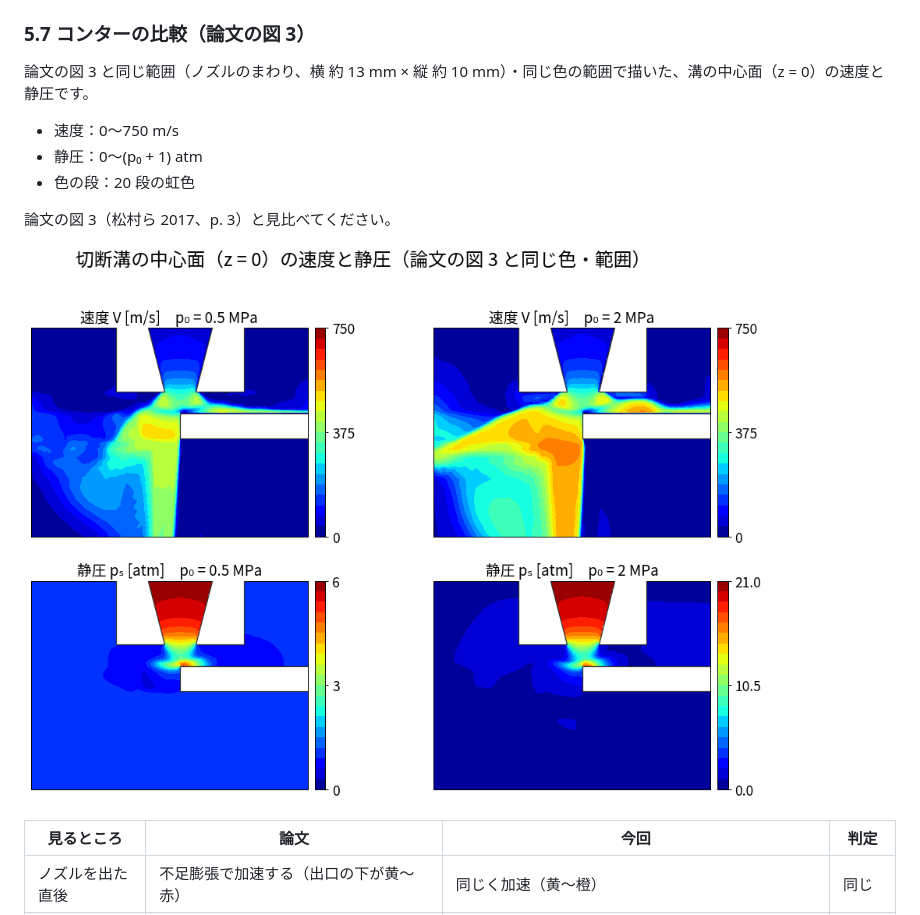
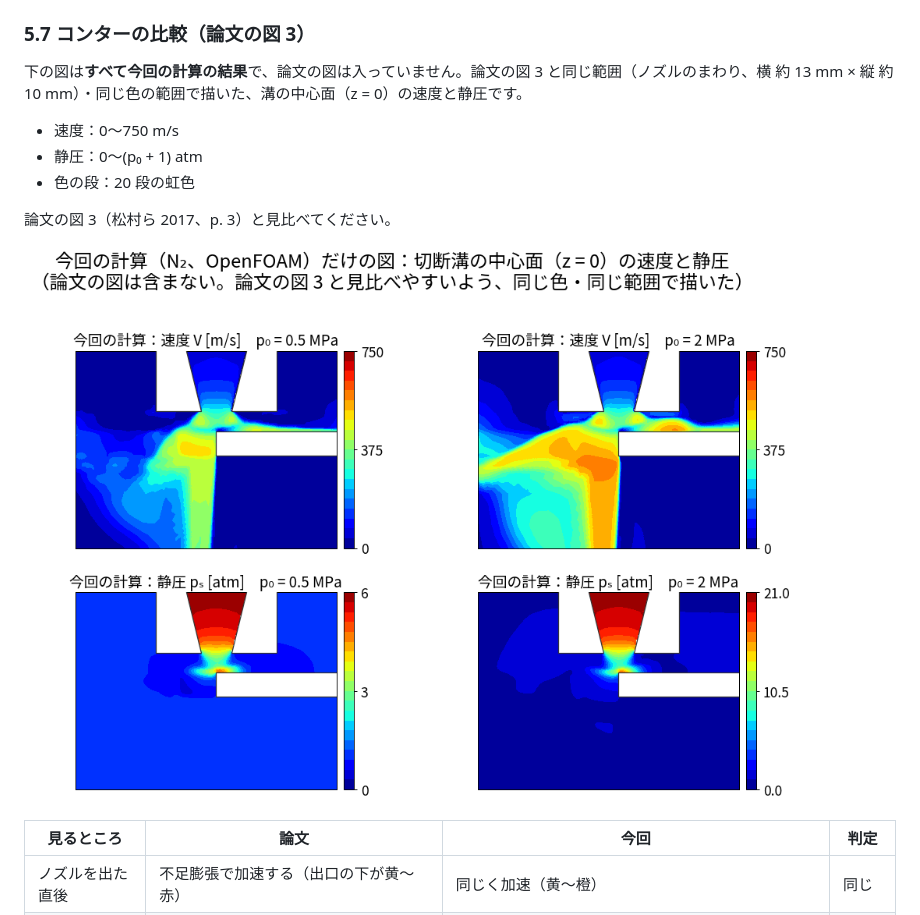
Before and after one commit to kamakiri1225/machineTool-CAE-lineup, a Markdown page: 02_laserAssistGas/docs/04_run004_3次元切断溝モデル_条件と結果.md, the part around the change. Drawn GitHub-style; pictures changed too: 02_laserAssistGas/docs/img/run004v4_contour_like_JSME2017_fig3.png.

```diff
--- a/02_laserAssistGas/docs/04_run004_3次元切断溝モデル_条件と結果.md
+++ b/02_laserAssistGas/docs/04_run004_3次元切断溝モデル_条件と結果.md
@@ -205,7 +205,7 @@ run002・003（軸対称、溝を丸い穴で近似）と違い、**実際の切
 
 ### 5.7 コンターの比較（論文の図 3）
 
-論文の図 3 と同じ範囲（ノズルのまわり、横 約 13 mm × 縦 約 10 mm）・同じ色の範囲で描いた、溝の中心面（z = 0）の速度と静圧です。
+下の図は**すべて今回の計算の結果**で、論文の図は入っていません。論文の図 3 と同じ範囲（ノズルのまわり、横 約 13 mm × 縦 約 10 mm）・同じ色の範囲で描いた、溝の中心面（z = 0）の速度と静圧です。
 - 速度：0〜750 m/s
 - 静圧：0〜(p₀ + 1) atm
 - 色の段：20 段の虹色
```
Also changed, not shown: 2 other files.
